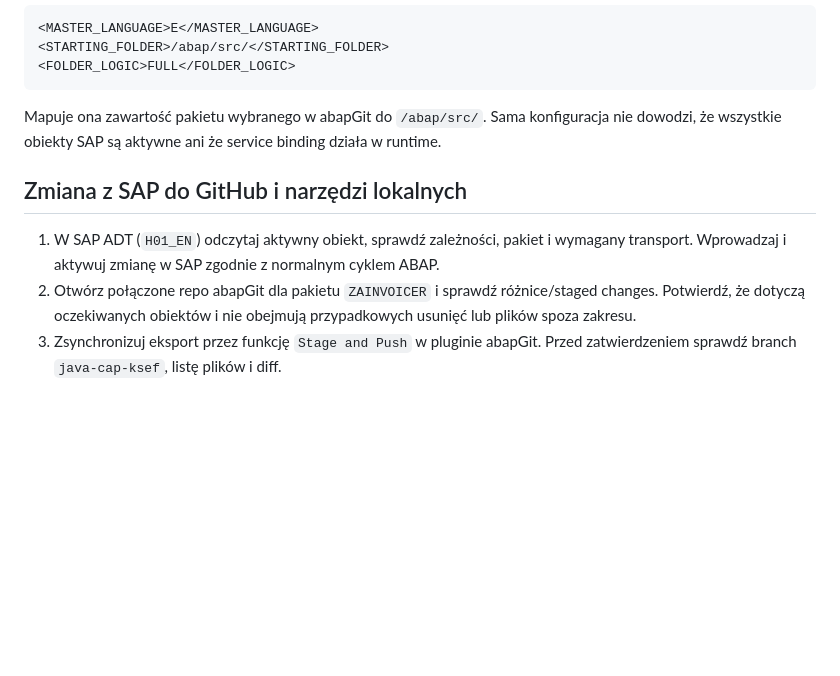
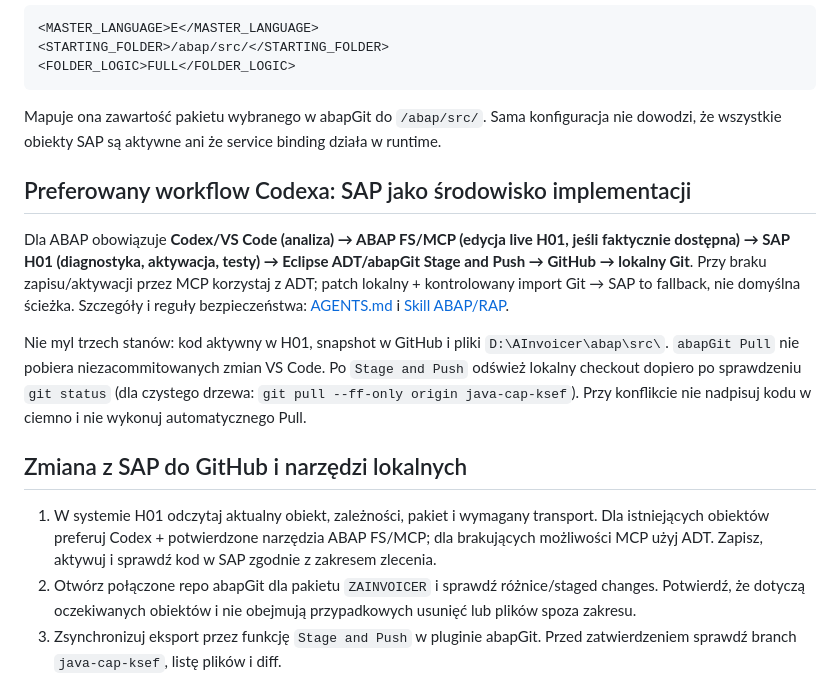
Before and after one commit to scaamp/AInvoicer, a Markdown page: docs/guides/ABAPGIT_WORKFLOW.md, the part around the change. Drawn GitHub-style; blank space fills up the shorter version.

```diff
--- a/docs/guides/ABAPGIT_WORKFLOW.md
+++ b/docs/guides/ABAPGIT_WORKFLOW.md
@@ -46,9 +46,15 @@ Konfiguracja śledzona w głównym pliku `.abapgit.xml`:
 
 Mapuje ona zawartość pakietu wybranego w abapGit do `/abap/src/`. Sama konfiguracja nie dowodzi, że wszystkie obiekty SAP są aktywne ani że service binding działa w runtime.
 
+## Preferowany workflow Codexa: SAP jako środowisko implementacji
+
+Dla ABAP obowiązuje **Codex/VS Code (analiza) → ABAP FS/MCP (edycja live H01, jeśli faktycznie dostępna) → SAP H01 (diagnostyka, aktywacja, testy) → Eclipse ADT/abapGit Stage and Push → GitHub → lokalny Git**. Przy braku zapisu/aktywacji przez MCP korzystaj z ADT; patch lokalny + kontrolowany import Git → SAP to fallback, nie domyślna ścieżka. Szczegóły i reguły bezpieczeństwa: [AGENTS.md](../../AGENTS.md) i [Skill ABAP/RAP](../../.agents/skills/ainvoicer-abap-rap/SKILL.md).
+
+Nie myl trzech stanów: kod aktywny w H01, snapshot w GitHub i pliki `D:\AInvoicer\abap\src\`. `abapGit Pull` nie pobiera niezacommitowanych zmian VS Code. Po `Stage and Push` odśwież lokalny checkout dopiero po sprawdzeniu `git status` (dla czystego drzewa: `git pull --ff-only origin java-cap-ksef`). Przy konflikcie nie nadpisuj kodu w ciemno i nie wykonuj automatycznego Pull.
+
 ## Zmiana z SAP do GitHub i narzędzi lokalnych
 
-1. W SAP ADT (`H01_EN`) odczytaj aktywny obiekt, sprawdź zależności, pakiet i wymagany transport. Wprowadzaj i aktywuj zmianę w SAP zgodnie z normalnym cyklem ABAP.
+1. W systemie H01 odczytaj aktualny obiekt, zależności, pakiet i wymagany transport. Dla istniejących obiektów preferuj Codex + potwierdzone narzędzia ABAP FS/MCP; dla brakujących możliwości MCP użyj ADT. Zapisz, aktywuj i sprawdź kod w SAP zgodnie z zakresem zlecenia.
 2. Otwórz połączone repo abapGit dla pakietu `ZAINVOICER` i sprawdź różnice/staged changes. Potwierdź, że dotyczą oczekiwanych obiektów i nie obejmują przypadkowych usunięć lub plików spoza zakresu.
 3. Zsynchronizuj eksport przez funkcję `Stage and Push` w pluginie abapGit. Przed zatwierdzeniem sprawdź branch `java-cap-ksef`, listę plików i diff.
 4. W lokalnym checkout wykonaj zwykły przegląd Git. Codex/VS Code/Obsidian czytają te same pliki; mogą przygotować zmianę dokumentacji lub kodu, ale nie aktywują jej w SAP.
```
Also changed, not shown: AGENTS.md (+11 -7 lines), 1 other file.
